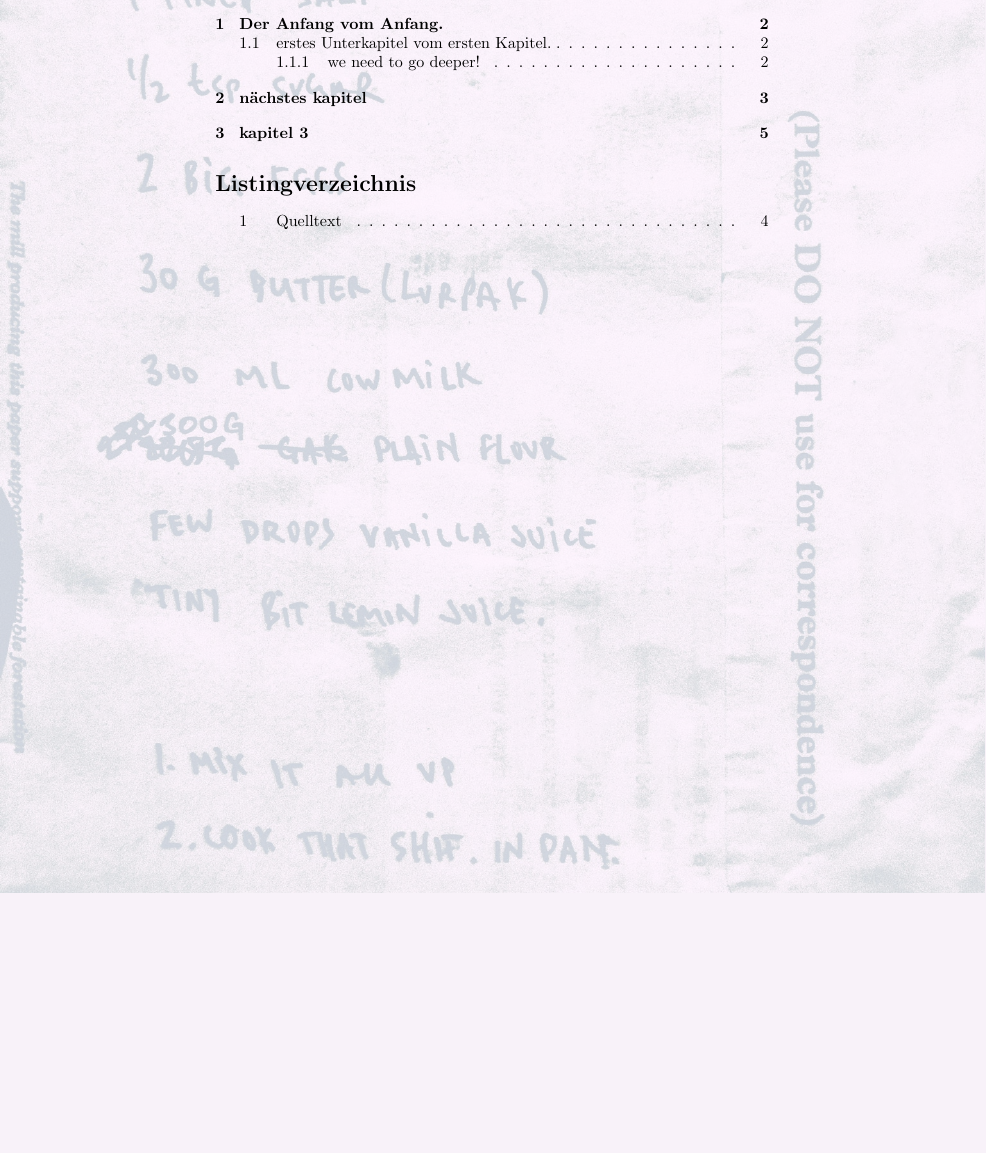
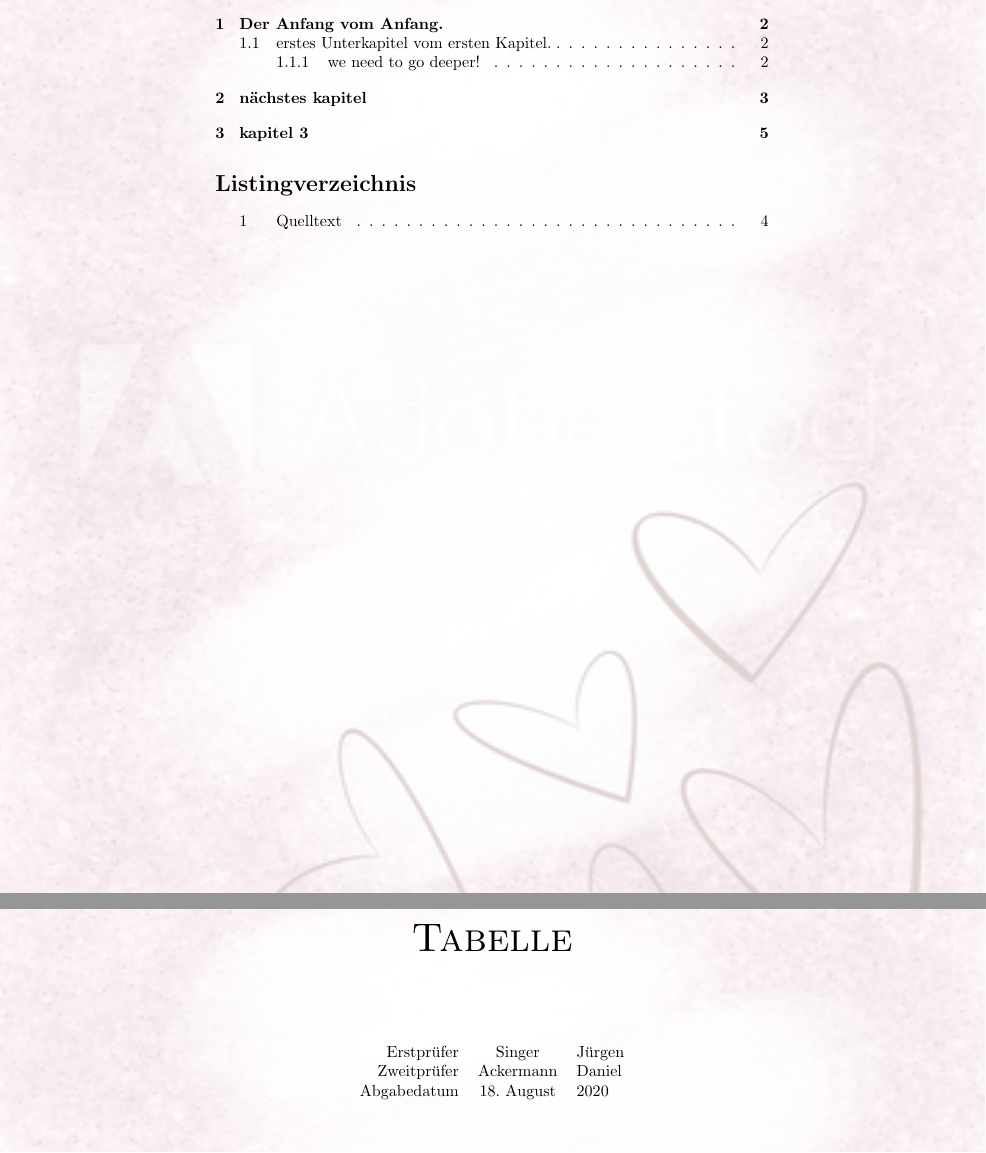
Before and after one commit to Pthuering/m26665-abgabe-latex, a LaTeX document (main.tex, which reads content/kapitel_03.tex, packages.tex): part of page 1 of 6 before the commit and two parts of pages 1 and 5 of 6 after it, the two joined at a grey line, cut so that both start at the same text, the shorter picture padded with empty space. Compiled offline with pdfLaTeX.

Commit message:
bis tabelle up to date

```diff
--- a/content/kapitel_03.tex
+++ b/content/kapitel_03.tex
@@ -1 +1,19 @@
 \section{kapitel 3}
+
+\begin{center}
+
+    %mit huge können sachen sehr groß geschrieben werden, allerdings muss danach ein normalsize folgen
+    % textsc, um ne nice überschrift mit kapitälchen zu schreiben
+    \Huge{\textsc{Tabelle}}
+    \normalsize
+
+    % und noch ein leerzeichen in das ding reinfeuern
+    \vspace{20mm}
+
+    % eine tabelle, um coole sachen geordnet darzustellen
+    \begin{tabular}{r c l}
+        Erstprüfer & Singer & Jürgen \\
+        Zweitprüfer & Ackermann & Daniel \\
+        Abgabedatum & 18. August & 2020 \\
+    \end{tabular}
+\end{center}
--- a/main.tex
+++ b/main.tex
@@ -8,8 +8,25 @@
 
     % command um ein hintergrundbild für alle seiten einzufügen, random kommentar im command um random leerzeichen raus zu kriegen
     % außerdem transparent mit hilfe eines weiteren packages
+    %außerdem versch. hintergr. für gerade und ungerade seiten, wieder ein neues package
     \AddToShipoutPicture{%
-        \transparent{0.2}\includegraphics[width=\paperwidth, height=\paperheight]{graphics/DAVES_PANCAKES_RECIPE.jpg}}
+        \ifthenelse{
+            \isodd{
+                \value{page}}
+        }
+        {%
+            \transparent{0.2}\includegraphics[width=\paperwidth, height=\paperheight]{graphics/backg02.jpg}
+        }
+        {%
+            \transparent{0.2}\includegraphics[width=\paperwidth, height=\paperheight]{graphics/DAVES_PANCAKES_RECIPE.jpg}
+        }
+
+
+
+
+
+
+        }
 
     \tableofcontents
 
--- a/packages.tex
+++ b/packages.tex
@@ -3,6 +3,8 @@
 % ändert die automatisch generierten wörter (inhaltsverzeichnis etc.) zu deutsch.
 % default ist englisch, also einfach das includepackage löschen.
 \usepackage[english, ngerman]{babel}
+%für anführungszeichen im text
+\usepackage[autostyle, german=guillemets, german=quotes]{csquotes}
 % um Grafiken gezielt anzuzeigen mit /begin{figure}[H] /end{figure}
 \usepackage{float}
 %Quelltexthighlighting, integration dessen nicht als rastergrafik, sondern skalierbar
@@ -11,5 +13,7 @@
 \usepackage{eso-pic}
 % um hintergrund transparent zu machen
 \usepackage{transparent}
-
-\usepackage[autostyle, german=guillemets, german=quotes]{csquotes}
+%für verschiedene hintergrundbilder bei gerade/ungeraden seitenzahlen
+\usepackage{ifthen}
+%für tabellen
+\usepackage{tabularx}
```
Also changed, not shown: graphics/backg02.jpg (added), main.pdf.
